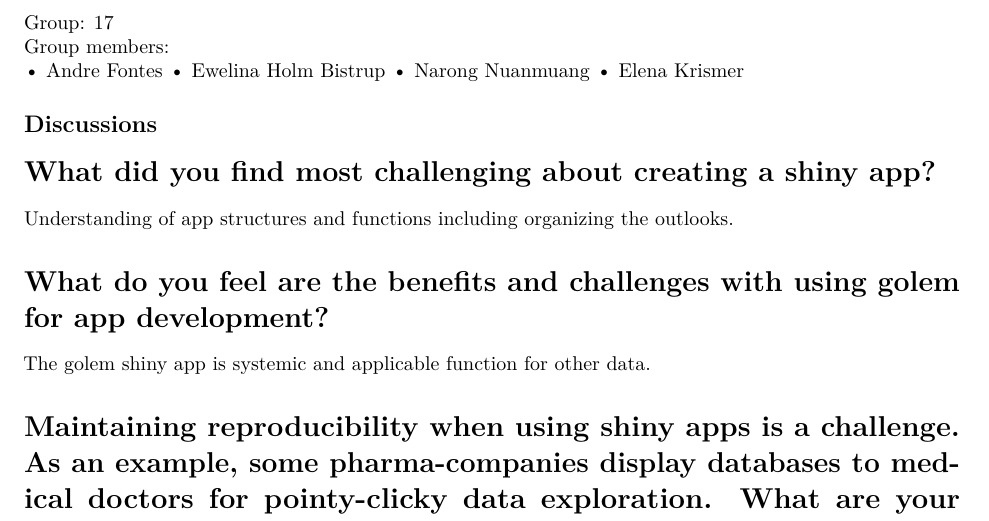
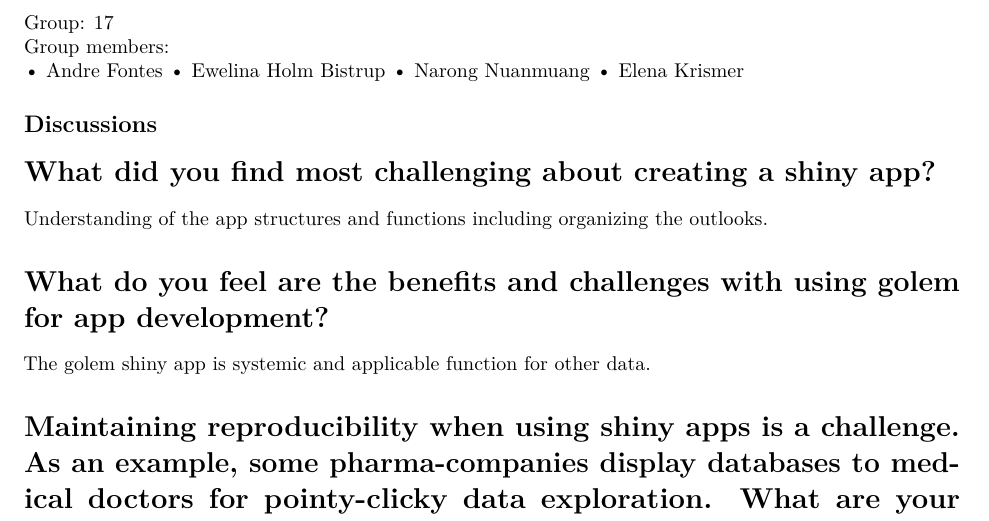
Before and after one commit to rforbiodatascience22/group_17_shiny, an R Markdown document (Group-17-Assignment.Rmd): part of the page, cut so that both start at the same text. Rendered offline with R 4.5, knitr and Pandoc, then LaTeX, with nearby package versions.

Commit message:
App setup

```diff
--- a/Group-17-Assignment.Rmd
+++ b/Group-17-Assignment.Rmd
@@ -18,7 +18,7 @@ Group members:
 
 ## Discussions
 # What did you find most challenging about creating a shiny app?
-Understanding of app structures and functions including organizing the outlooks.
+Understanding of the app structures and functions including organizing the outlooks.
 
 # What do you feel are the benefits and challenges with using golem for app development?
 The golem shiny app is systemic and applicable function for other data.
```
